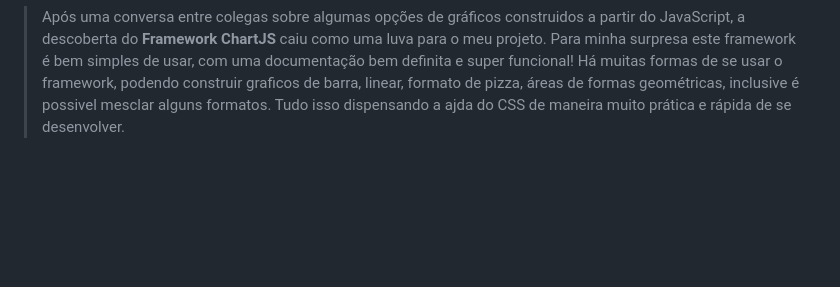
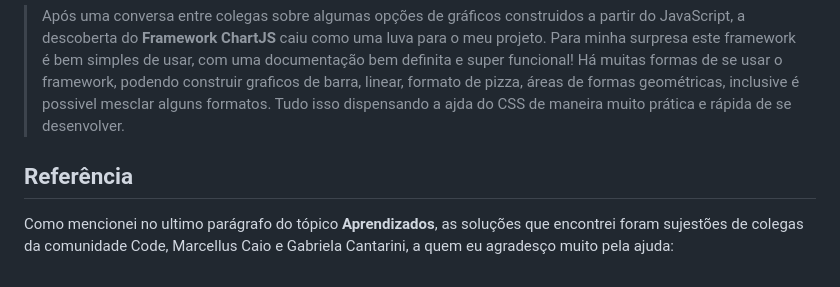
Before and after one commit to Israel-Carneiro/Graficos-semestrais, a Markdown page: README.md, the part around the change. Rendered like a GitHub page; blank space fills up the shorter version.

Commit message:
Referência
Citando a origem dos meus estudos para chegar ao resultado e as pessoas que me indicaram a direção.

```diff
--- a/README.md
+++ b/README.md
@@ -35,3 +35,7 @@
 
  >Após uma conversa entre colegas sobre algumas opções de gráficos construidos a partir do JavaScript, a descoberta do **Framework ChartJS** caiu como uma luva para o meu projeto. Para minha surpresa este framework é bem simples de usar, com uma documentação bem definita e super funcional!
  Há muitas formas de se usar o framework, podendo construir graficos de barra, linear, formato de pizza, áreas de formas geométricas, inclusive é possivel mesclar alguns formatos. Tudo isso dispensando a ajda do CSS de maneira muito prática e rápida de se desenvolver.
+
+## Referência
+
+Como mencionei no ultimo parágrafo do tópico **Aprendizados**, as soluções que encontrei foram sujestões de colegas da comunidade Code, Marcellus Caio e Gabriela Cantarini, a quem eu agradesço muito pela ajuda:
```
